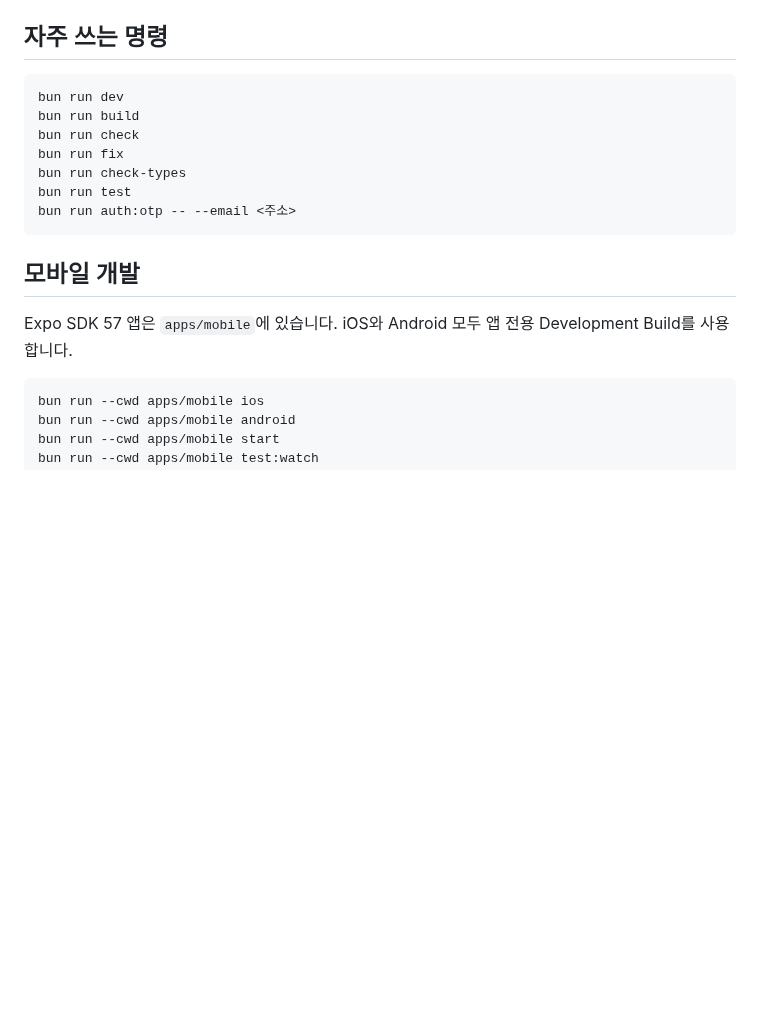
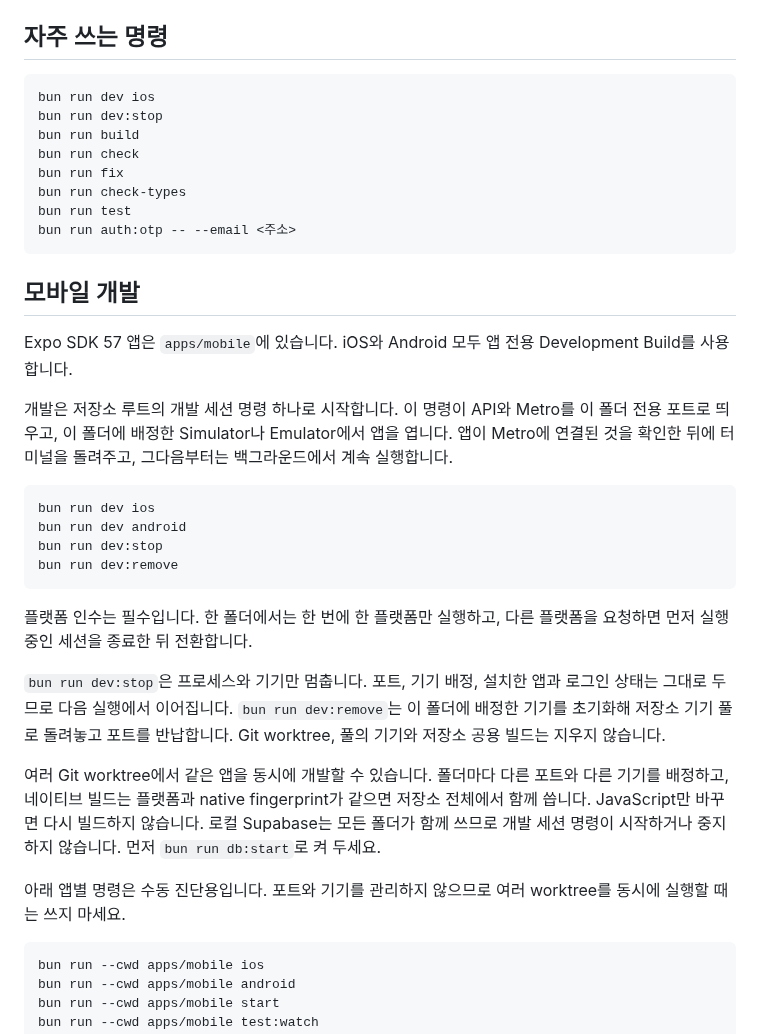
Before and after one commit to toy-crane/turbo-repo-template, a Markdown page: README.md, the part around the change. Drawn GitHub-style; blank space fills up the shorter version.

Commit message:
docs: 개발 세션 명령을 README에 안내한다
루트 개발 세션 명령을 기본 실행 경로로 설명하고, 앱별 명령은 수동
진단용이라는 것을 밝힌다. dev:stop과 dev:remove가 무엇을 남기고
무엇을 되돌리는지 함께 적는다.

Co-Authored-By: Claude Opus 5 <noreply@anthropic.com>

````diff
--- a/README.md
+++ b/README.md
@@ -388,7 +388,8 @@ bun run test:integration
 ## 자주 쓰는 명령
 
 ```bash
-bun run dev
+bun run dev ios
+bun run dev:stop
 bun run build
 bun run check
 bun run fix
@@ -401,6 +402,34 @@ bun run auth:otp -- --email <주소>
 
 Expo SDK 57 앱은 `apps/mobile`에 있습니다.
 iOS와 Android 모두 앱 전용 Development Build를 사용합니다.
+
+개발은 저장소 루트의 개발 세션 명령 하나로 시작합니다.
+이 명령이 API와 Metro를 이 폴더 전용 포트로 띄우고, 이 폴더에 배정한 Simulator나 Emulator에서 앱을 엽니다.
+앱이 Metro에 연결된 것을 확인한 뒤에 터미널을 돌려주고, 그다음부터는 백그라운드에서 계속 실행합니다.
+
+```bash
+bun run dev ios
+bun run dev android
+bun run dev:stop
+bun run dev:remove
+```
+
+플랫폼 인수는 필수입니다.
+한 폴더에서는 한 번에 한 플랫폼만 실행하고, 다른 플랫폼을 요청하면 먼저 실행 중인 세션을 종료한 뒤 전환합니다.
+
+`bun run dev:stop`은 프로세스와 기기만 멈춥니다.
+포트, 기기 배정, 설치한 앱과 로그인 상태는 그대로 두므로 다음 실행에서 이어집니다.
+`bun run dev:remove`는 이 폴더에 배정한 기기를 초기화해 저장소 기기 풀로 돌려놓고 포트를 반납합니다.
+Git worktree, 풀의 기기와 저장소 공용 빌드는 지우지 않습니다.
+
+여러 Git worktree에서 같은 앱을 동시에 개발할 수 있습니다.
+폴더마다 다른 포트와 다른 기기를 배정하고, 네이티브 빌드는 플랫폼과 native fingerprint가 같으면 저장소 전체에서 함께 씁니다.
+JavaScript만 바꾸면 다시 빌드하지 않습니다.
+로컬 Supabase는 모든 폴더가 함께 쓰므로 개발 세션 명령이 시작하거나 중지하지 않습니다.
+먼저 `bun run db:start`로 켜 두세요.
+
+아래 앱별 명령은 수동 진단용입니다.
+포트와 기기를 관리하지 않으므로 여러 worktree를 동시에 실행할 때는 쓰지 마세요.
 
 ```bash
 bun run --cwd apps/mobile ios
````
